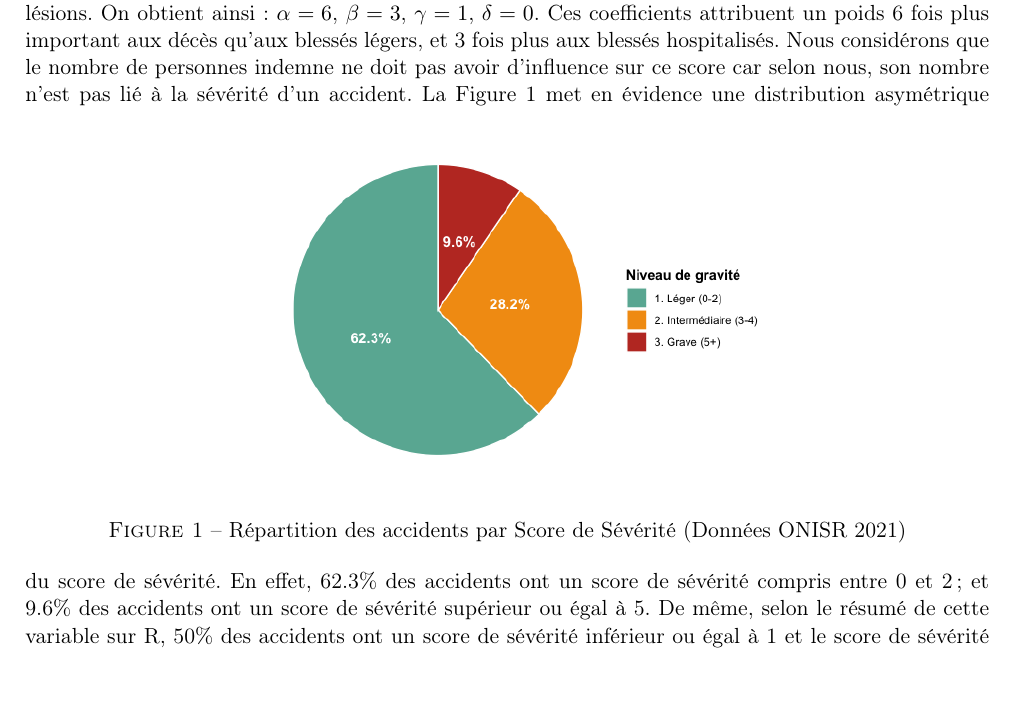
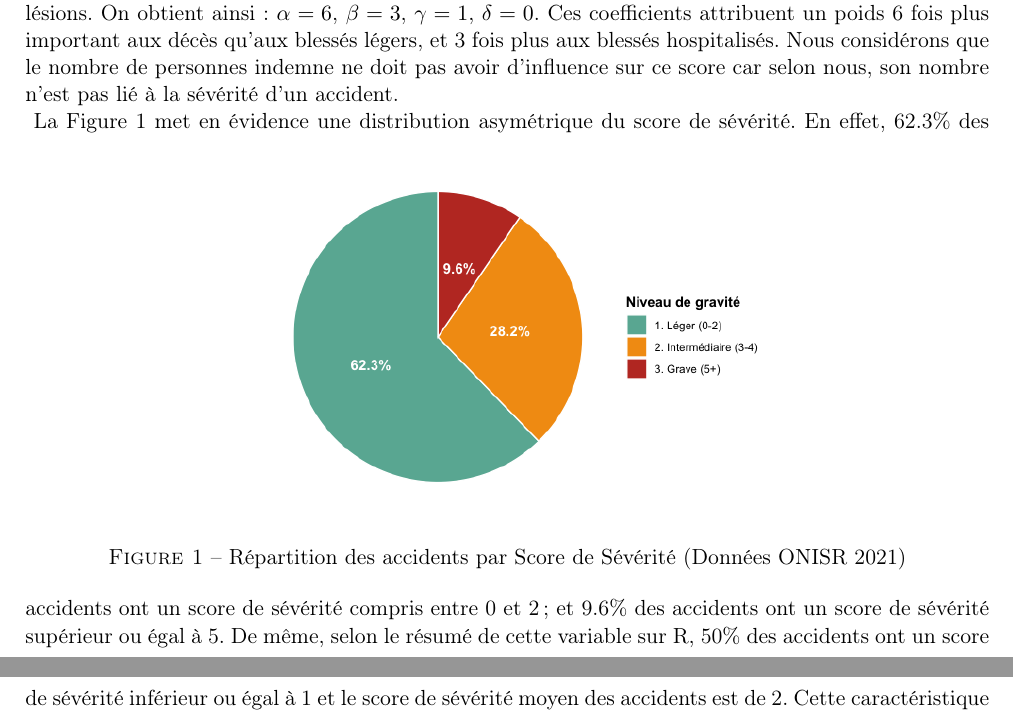
Before and after one commit to KylianAnaclet/road-safety-modeling-france, a LaTeX document (rapport/rapport.tex): part of page 3 of 12 before the commit and two parts of pages 3 and 4 of 12 after it, the two joined at a grey line, cut so that both start at the same text, the shorter picture padded with empty space. Compiled offline with pdfLaTeX.

Commit message:
Update file rapport.tex

```diff
--- a/rapport/rapport.tex
+++ b/rapport/rapport.tex
@@ -81,7 +81,7 @@ Notre définition du Score de Sévérité est une pondération du nombre de pers
 \[
     Score\_Severite = \alpha \times nb\_Tue + \beta \times nb\_Hospitalise + \gamma \times nb\_Blesse + \delta \times nb\_Indemne.
 \]
-Avec $\alpha$, $\beta$, $\gamma$, $\delta$ des coefficients choisis de manière à refléter la gravité relative des blessures. Pour ce faire, nous nous sommes inspiré de l'échelle AIS (Abbreviated Injury Scale) qui quantifie la gravité des lésions. On obtient ainsi: $\alpha = 6$, $\beta = 3$, $\gamma = 1$, $\delta = 0$. Ces coefficients attribuent un poids 6 fois plus important aux décès qu'aux blessés légers, et 3 fois plus aux blessés hospitalisés. Nous considérons que le nombre de personnes indemne ne doit pas avoir d'influence sur ce score car selon nous, son nombre n'est pas lié à la sévérité d'un accident.
+Avec $\alpha$, $\beta$, $\gamma$, $\delta$ des coefficients choisis de manière à refléter la gravité relative des blessures. Pour ce faire, nous nous sommes inspiré de l'échelle AIS (Abbreviated Injury Scale) qui quantifie la gravité des lésions. On obtient ainsi: $\alpha = 6$, $\beta = 3$, $\gamma = 1$, $\delta = 0$. Ces coefficients attribuent un poids 6 fois plus important aux décès qu'aux blessés légers, et 3 fois plus aux blessés hospitalisés. Nous considérons que le nombre de personnes indemne ne doit pas avoir d'influence sur ce score car selon nous, son nombre n'est pas lié à la sévérité d'un accident. \\
 \begin{figure}[h]
     \centering
     \includegraphics[width=0.75\linewidth]{pie_plot_sans_titre.png}
```
